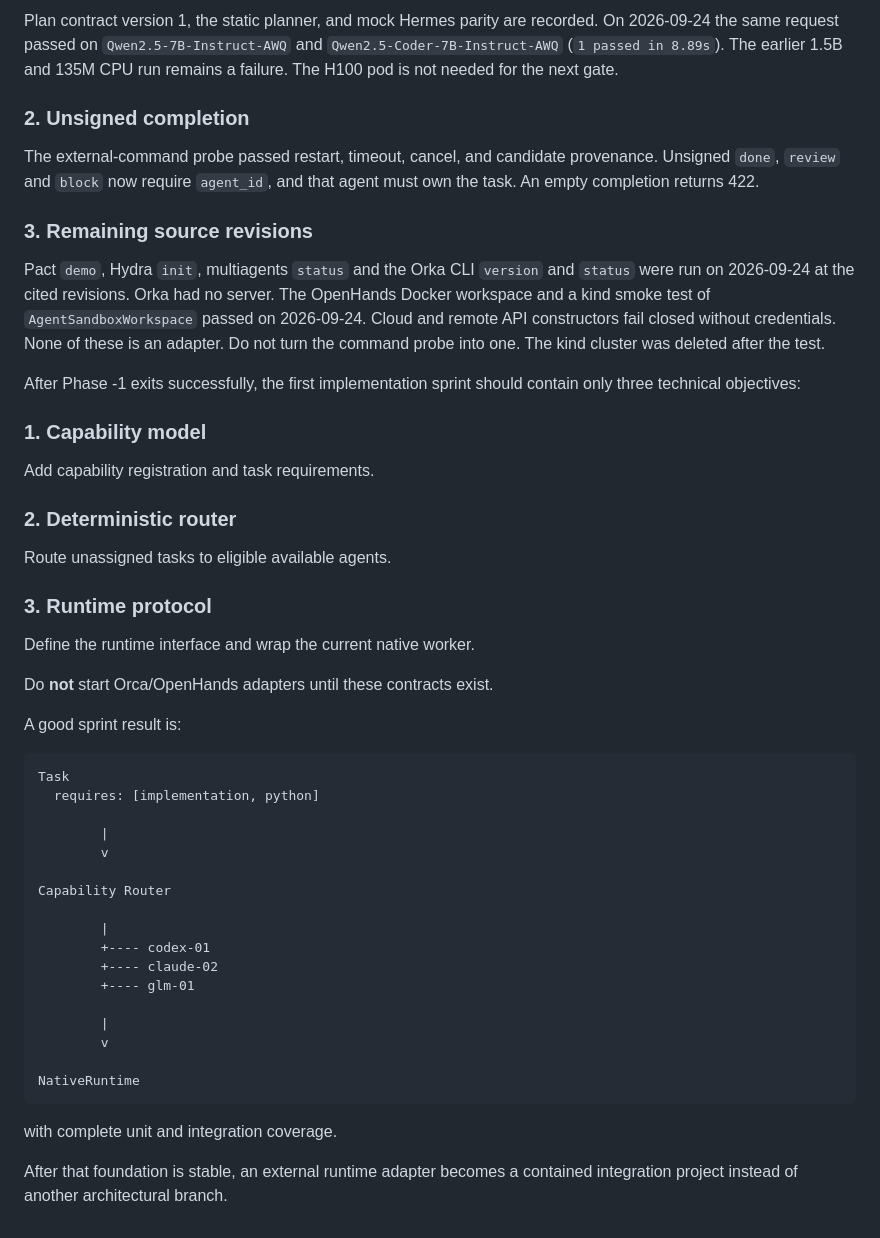
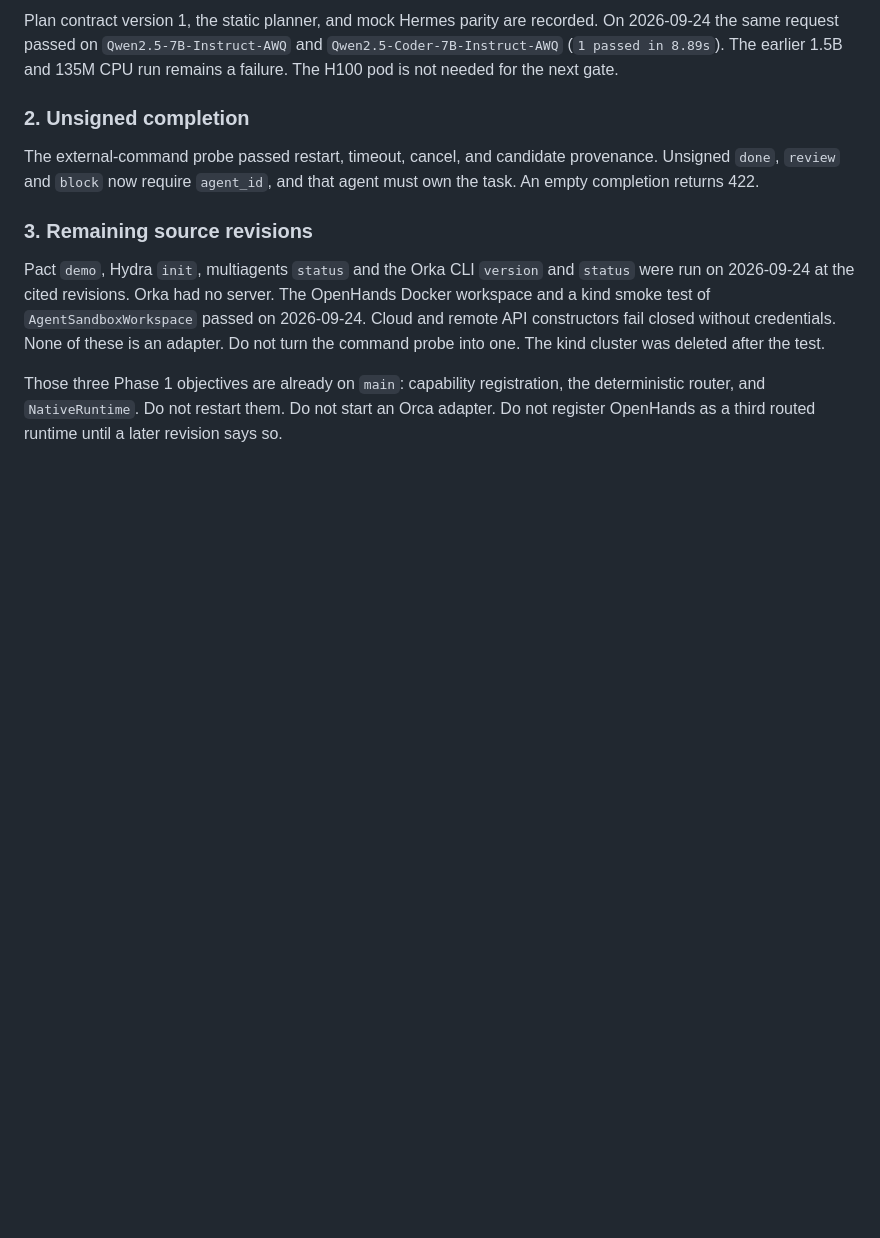
Before and after one commit to yasmanycastillo/agent-bus, a Markdown page: ROADMAP_V2.md, the part around one of its changes. Drawn GitHub-style; blank space fills up the shorter version.

````diff
--- a/ROADMAP_V2.md
+++ b/ROADMAP_V2.md
@@ -706,44 +733,4 @@ The OpenHands Docker workspace and a kind smoke test of
 fail closed without credentials. None of these is an adapter. Do not turn the
 command probe into one. The kind cluster was deleted after the test.
 
-After Phase -1 exits successfully, the first implementation sprint should contain only three technical objectives:
-
-### 1. Capability model
-
-Add capability registration and task requirements.
-
-### 2. Deterministic router
-
-Route unassigned tasks to eligible available agents.
-
-### 3. Runtime protocol
-
-Define the runtime interface and wrap the current native worker.
-
-Do **not** start Orca/OpenHands adapters until these contracts exist.
-
-A good sprint result is:
-
-```text
-Task
-  requires: [implementation, python]
-
-        |
-        v
-
-Capability Router
-
-        |
-        +---- codex-01
-        +---- claude-02
-        +---- glm-01
-
-        |
-        v
-
-NativeRuntime
-```
-
-with complete unit and integration coverage.
-
-After that foundation is stable, an external runtime adapter becomes a contained integration project instead of another architectural branch.
+Those three Phase 1 objectives are already on `main`: capability registration, the deterministic router, and `NativeRuntime`. Do not restart them. Do not start an Orca adapter. Do not register OpenHands as a third routed runtime until a later revision says so.
````
Also changed, not shown: other parts of ROADMAP_V2.md (+31 -4 lines).
